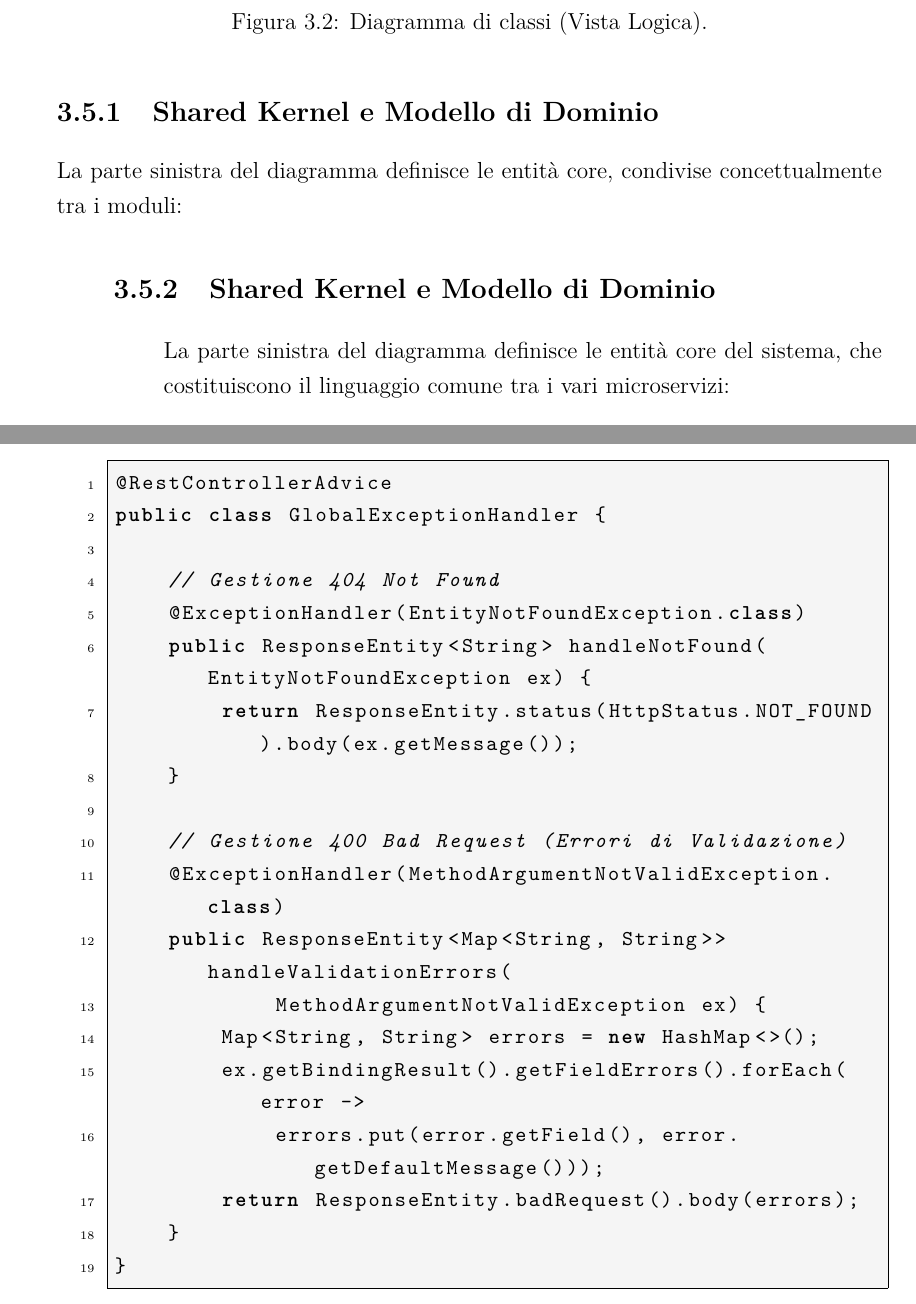
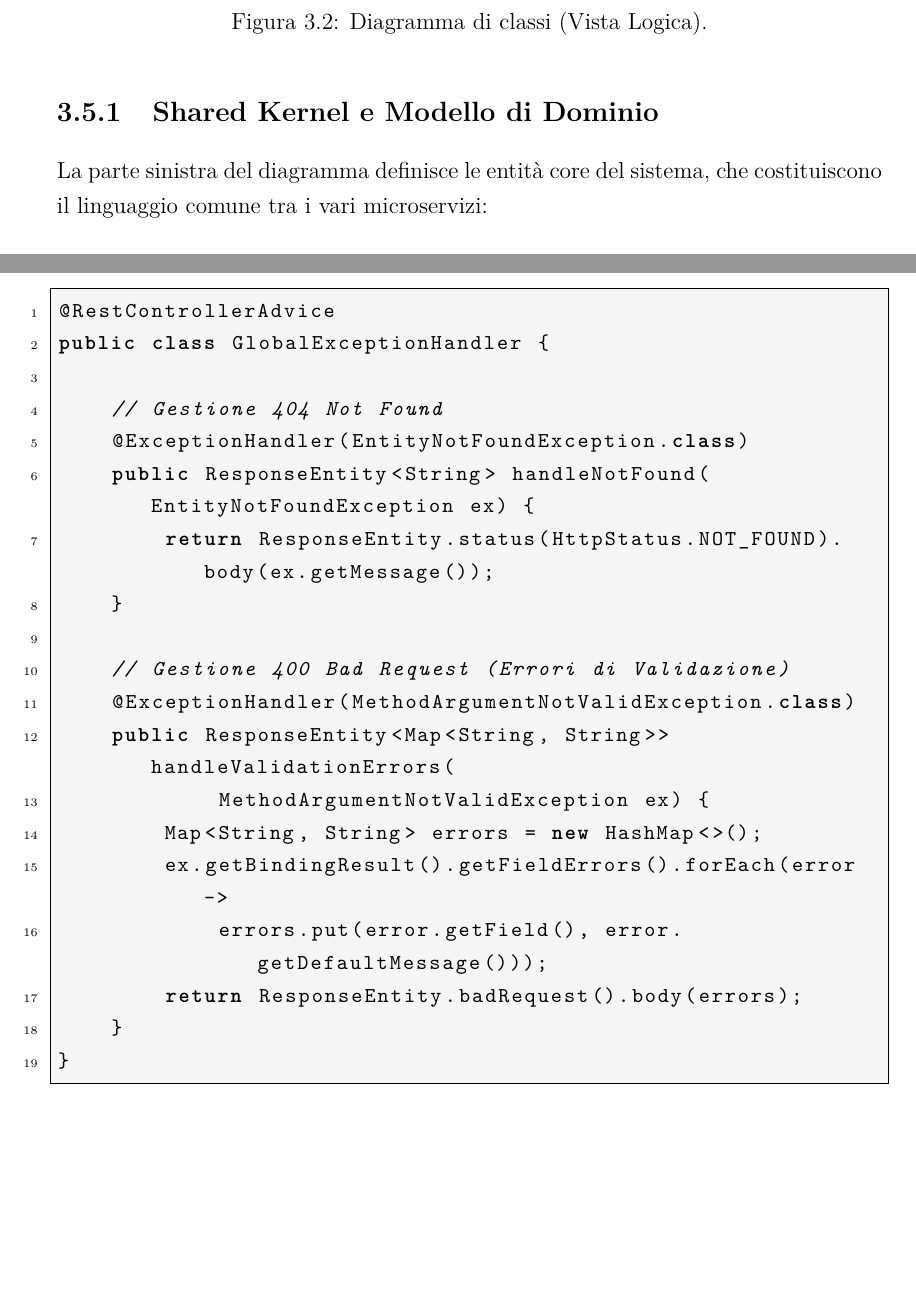
Before and after one commit to bnsdavide03/JarFin, a LaTeX thesis (Docs/main.tex, which reads Docs/2_Chapters/03_iterazione_0.tex): two parts of pages 29 and 43 of 80 before the commit and two parts of pages 29 and 43 of 79 after it, joined at a grey line, cut so that both start at the same text, the shorter picture padded with empty space. Compiled offline with pdfLaTeX.

Commit message:
Correzione errore sintassi

```diff
--- a/Docs/2_Chapters/03_iterazione_0.tex
+++ b/Docs/2_Chapters/03_iterazione_0.tex
@@ -158,9 +158,6 @@ La vista logica (Figura \ref{fig:classdiagram}) illustra la struttura statica de
     \label{fig:classdiagram}
 \end{figure}
 
-\subsection{Shared Kernel e Modello di Dominio}
-La parte sinistra del diagramma definisce le entità core, condivise concettualmente tra i moduli:
-\begin{itemize}
 \subsection{Shared Kernel e Modello di Dominio}
 La parte sinistra del diagramma definisce le entità core del sistema, che costituiscono il linguaggio comune tra i vari microservizi:
 \begin{itemize}
```
Also changed, not shown: Docs/2_Chapters/03_iterazione_0.tex (16 more changed lines). Lines whose indentation alone changed are shown as unchanged.
